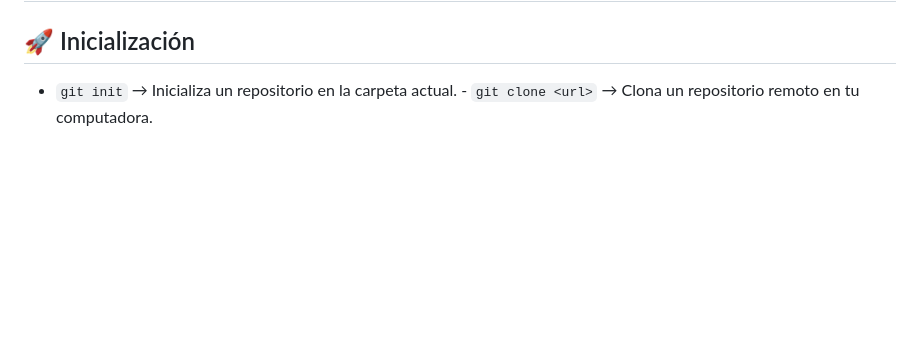
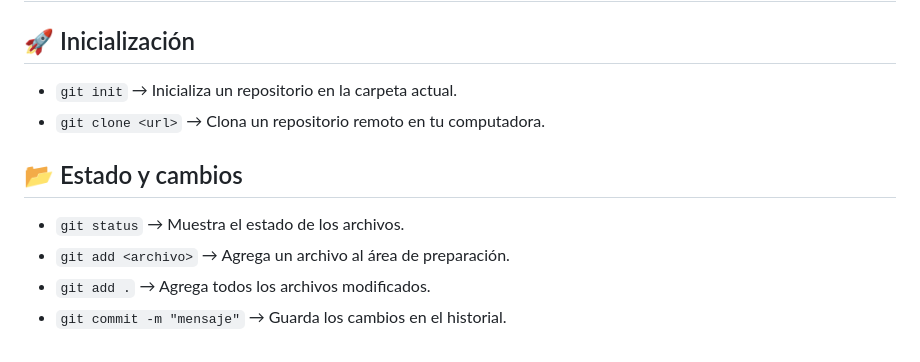
Before and after one commit to JuanDieg979/Pr-cticas, a Markdown page: README.md, the part around the change. GitHub-like rendering; blank space fills up the shorter version.

Commit message:
Agregue el apartado Estado y cambios y modifique algunas cosas

```diff
--- a/README.md
+++ b/README.md
@@ -74,4 +74,11 @@ Algunos tips practicos
 # Guia basica de comandos Git
 
 ## 🚀 Inicialización
-- `git init` → Inicializa un repositorio en la carpeta actual. - `git clone <url>` → Clona un repositorio remoto en tu computadora.
+- `git init` &rarr; Inicializa un repositorio en la carpeta actual.
+- `git clone <url>` &rarr; Clona un repositorio remoto en tu computadora.
+
+## 📂 Estado y cambios
+- `git status` &rarr; Muestra el estado de los archivos.
+- `git add <archivo>` &rarr; Agrega un archivo al área de preparación.
+- `git add .` &rarr; Agrega todos los archivos modificados.
+- `git commit -m "mensaje"` &rarr; Guarda los cambios en el historial.
```
